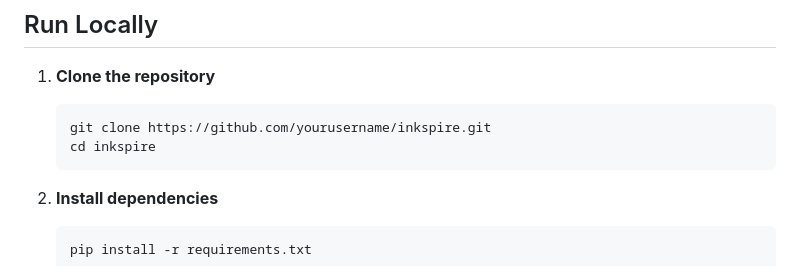
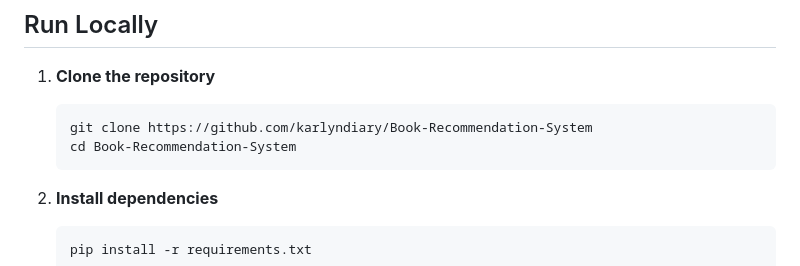
Before and after one commit to thedatanook/Book-Recommendation-System, a Markdown page: README.md, the part around one of its changes. Drawn GitHub-style.

Commit message:
Fix repository clone instructions in README
Updated repository clone instructions.

````diff
--- a/README.md
+++ b/README.md
@@ -88,8 +88,8 @@ BOOK RECOMMENDATION SYSTEM/
 
 1. **Clone the repository**
    ```bash
-   git clone https://github.com/yourusername/inkspire.git
-   cd inkspire
+   git clone https://github.com/karlyndiary/Book-Recommendation-System
+   cd Book-Recommendation-System
    ```
 
 2. **Install dependencies**
````
Also changed, not shown: other parts of README.md (+1 -1 lines).
